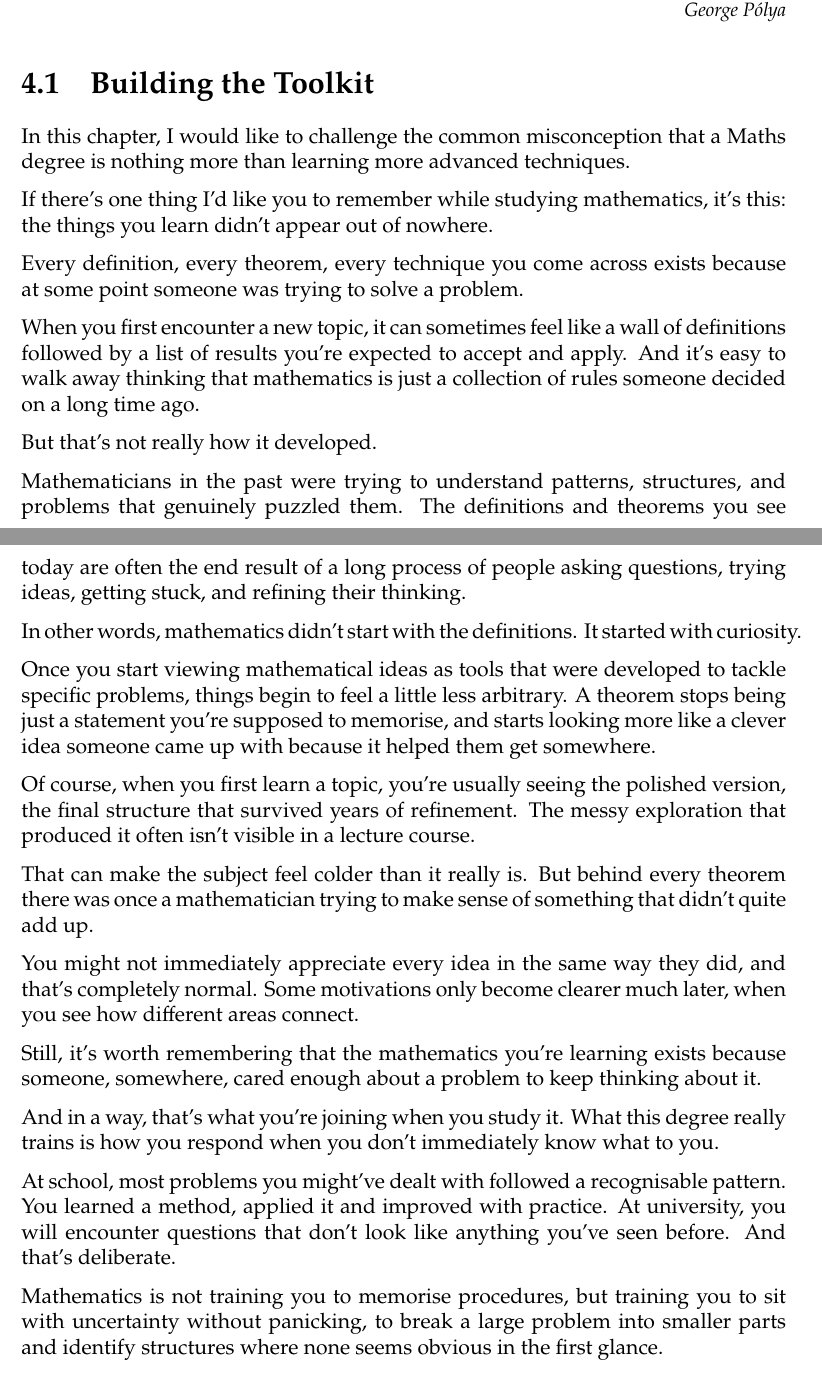
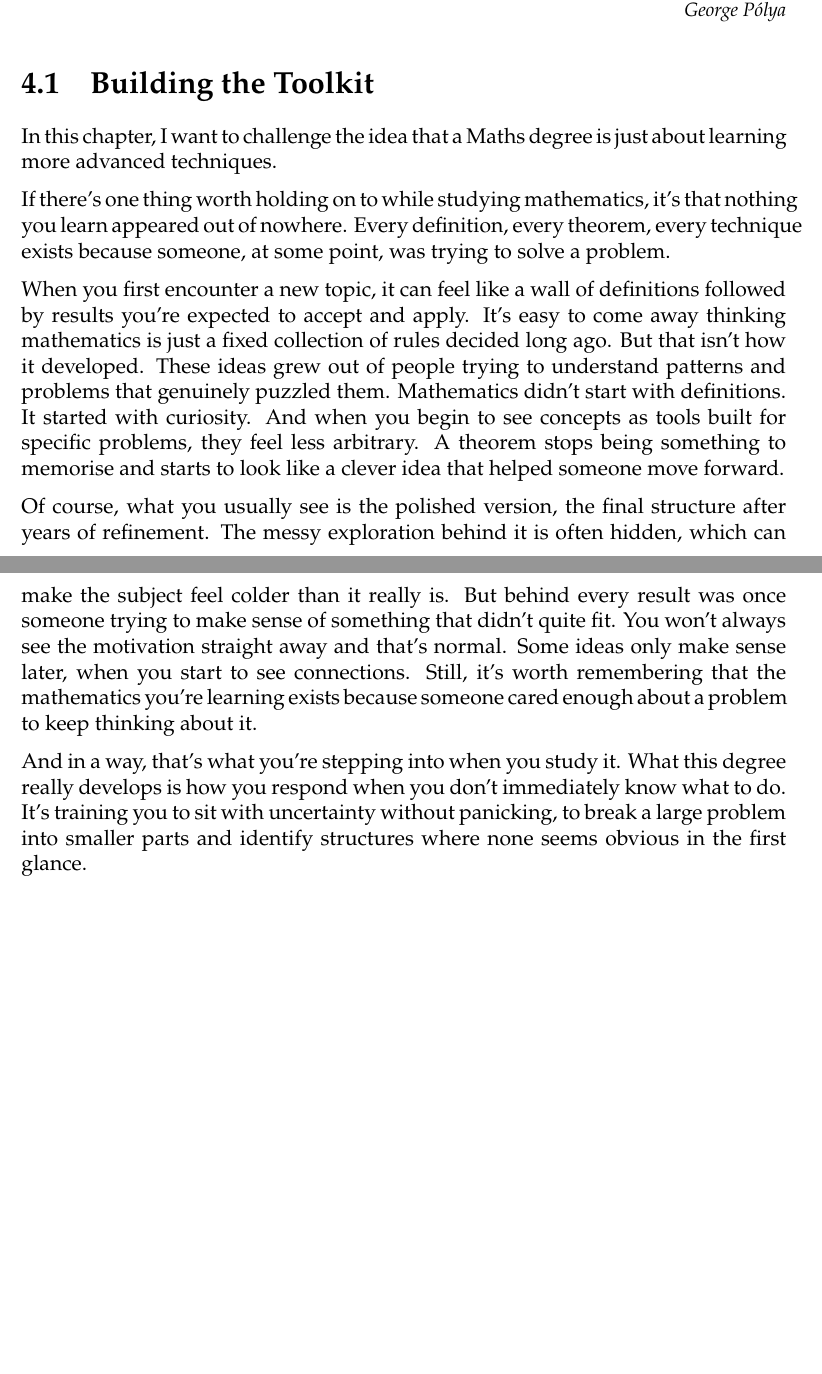
Before and after one commit to Crackerjack-404/Field-Guide-to-Uni-Maths, a LaTeX thesis (main.tex, which reads tex/04-problem Solving.tex): two parts of pages 20 and 21 of 38 before the commit and two parts of pages 19 and 20 of 36 after it, joined at a grey line, cut so that both start at the same text, the shorter picture padded with empty space. Compiled offline with XeLaTeX.

Commit message:
updated chapters

```diff
--- a/tex/04-problem Solving.tex
+++ b/tex/04-problem Solving.tex
@@ -9,35 +9,15 @@
 
 % Talk about buildling that problem solving tooklit - then link to making notes?
 
-In this chapter, I would like to challenge the common misconception that a Maths degree is nothing more than learning more advanced techniques.
+In this chapter, I want to challenge the idea that a Maths degree is just about learning more advanced techniques.
 
-If there’s one thing I’d like you to remember while studying mathematics, it’s this: the things you learn didn’t appear out of nowhere.
+If there’s one thing worth holding on to while studying mathematics, it’s that nothing you learn appeared out of nowhere. Every definition, every theorem, every technique exists because someone, at some point, was trying to solve a problem.
 
-Every definition, every theorem, every technique you come across exists because at some point someone was trying to solve a problem.
+When you first encounter a new topic, it can feel like a wall of definitions followed by results you’re expected to accept and apply. It’s easy to come away thinking mathematics is just a fixed collection of rules decided long ago. But that isn’t how it developed. These ideas grew out of people trying to understand patterns and problems that genuinely puzzled them. Mathematics didn’t start with definitions. It started with curiosity. And when you begin to see concepts as tools built for specific problems, they feel less arbitrary. A theorem stops being something to memorise and starts to look like a clever idea that helped someone move forward.
 
-When you first encounter a new topic, it can sometimes feel like a wall of definitions followed by a list of results you’re expected to accept and apply. And it’s easy to walk away thinking that mathematics is just a collection of rules someone decided on a long time ago.
+Of course, what you usually see is the polished version, the final structure after years of refinement. The messy exploration behind it is often hidden, which can make the subject feel colder than it really is. But behind every result was once someone trying to make sense of something that didn’t quite fit. You won’t always see the motivation straight away and that’s normal. Some ideas only make sense later, when you start to see connections. Still, it’s worth remembering that the mathematics you’re learning exists because someone cared enough about a problem to keep thinking about it.
 
-But that’s not really how it developed.
-
-Mathematicians in the past were trying to understand patterns, structures, and problems that genuinely puzzled them. The definitions and theorems you see today are often the end result of a long process of people asking questions, trying ideas, getting stuck, and refining their thinking.
-
-In other words, mathematics didn’t start with the definitions. It started with curiosity.
-
-Once you start viewing mathematical ideas as tools that were developed to tackle specific problems, things begin to feel a little less arbitrary. A theorem stops being just a statement you’re supposed to memorise, and starts looking more like a clever idea someone came up with because it helped them get somewhere.
-
-Of course, when you first learn a topic, you’re usually seeing the polished version, the final structure that survived years of refinement. The messy exploration that produced it often isn’t visible in a lecture course.
-
-That can make the subject feel colder than it really is. But behind every theorem there was once a mathematician trying to make sense of something that didn’t quite add up.
-
-You might not immediately appreciate every idea in the same way they did, and that’s completely normal. Some motivations only become clearer much later, when you see how different areas connect.
-
-Still, it’s worth remembering that the mathematics you’re learning exists because someone, somewhere, cared enough about a problem to keep thinking about it.
-
-And in a way, that’s what you’re joining when you study it. What this degree really trains is how you respond when you don't immediately know what to you.
-
-At school, most problems you might've dealt with followed a recognisable pattern. You learned a method, applied it and improved with practice. At university, you will encounter questions that don't look like anything you've seen before. And that's deliberate.
-
-Mathematics is not training you to memorise procedures, but training you to sit with uncertainty without panicking, to break a large problem into smaller parts and identify structures where none seems obvious in the first glance.
+And in a way, that’s what you’re stepping into when you study it. What this degree really develops is how you respond when you don’t immediately know what to do. It's training you to sit with uncertainty without panicking, to break a large problem into smaller parts and identify structures where none seems obvious in the first glance.
 
 % If there's anythign you remember... rememebr that you do.. every theorem or formula you come across is because it was trying to solve some problem.. it’s not out of nowhere.. and once you think about maths as tools for solving problems.. intuition just falls out relatively easily… mathematician in the past had a reason ot be engaged in the problems, it wasn’t out of nowhere… so everything that you learn has a reason and has motivated people in the past.. that doesn’t mean you will appreciate all of them the same way ppl in the past did, but it does give you some reason and motivation to pursue studying this beautiful subject.
 
```
Also changed, not shown: main.tex (+2 -28 lines), tex/03-workshops and other resources.tex (+1 -1 lines), tex/07- Common Terms, Abbreviations, and Useful Links.tex (added, +24 -0 lines), tex/07-future.tex (deleted, +0 -18 lines), tex/08-useful Links.tex (deleted, +0 -33 lines).
